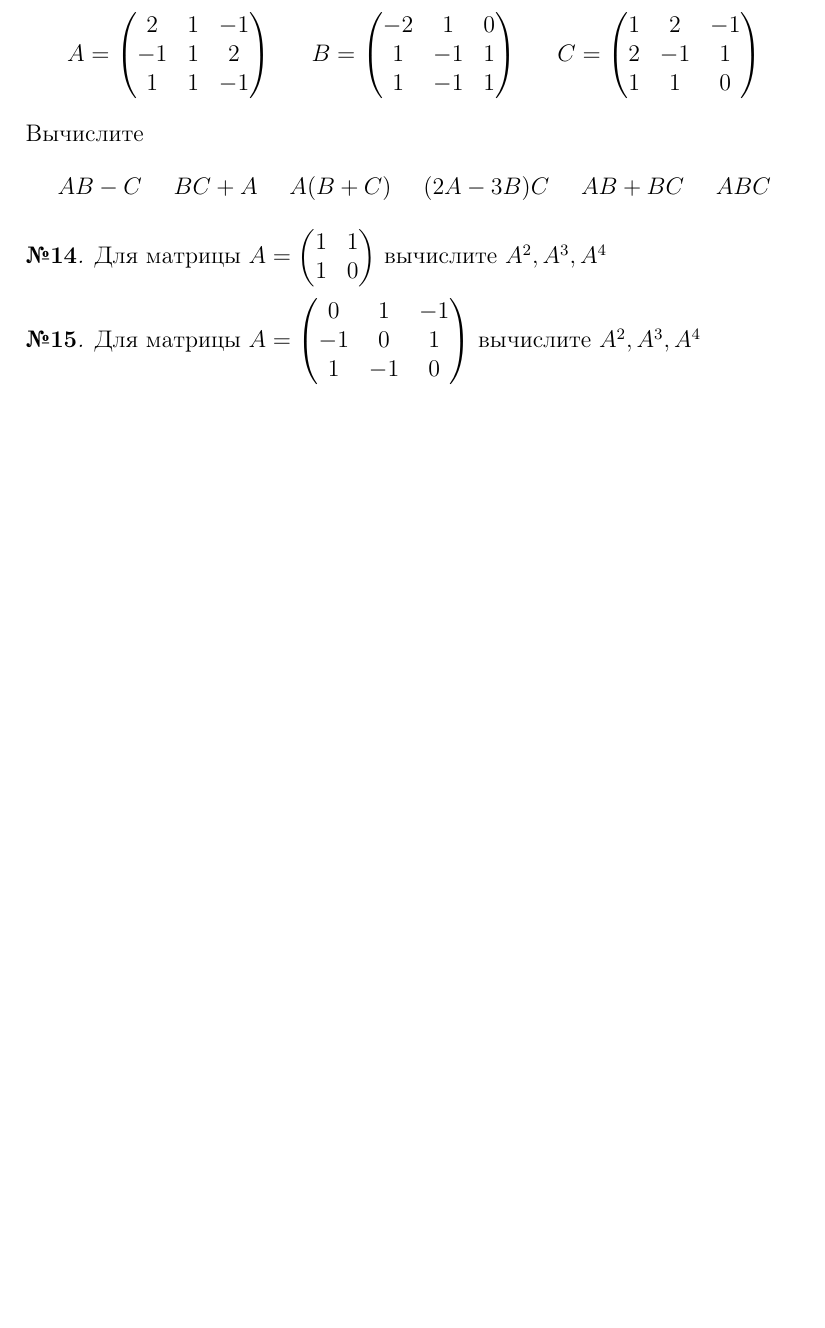
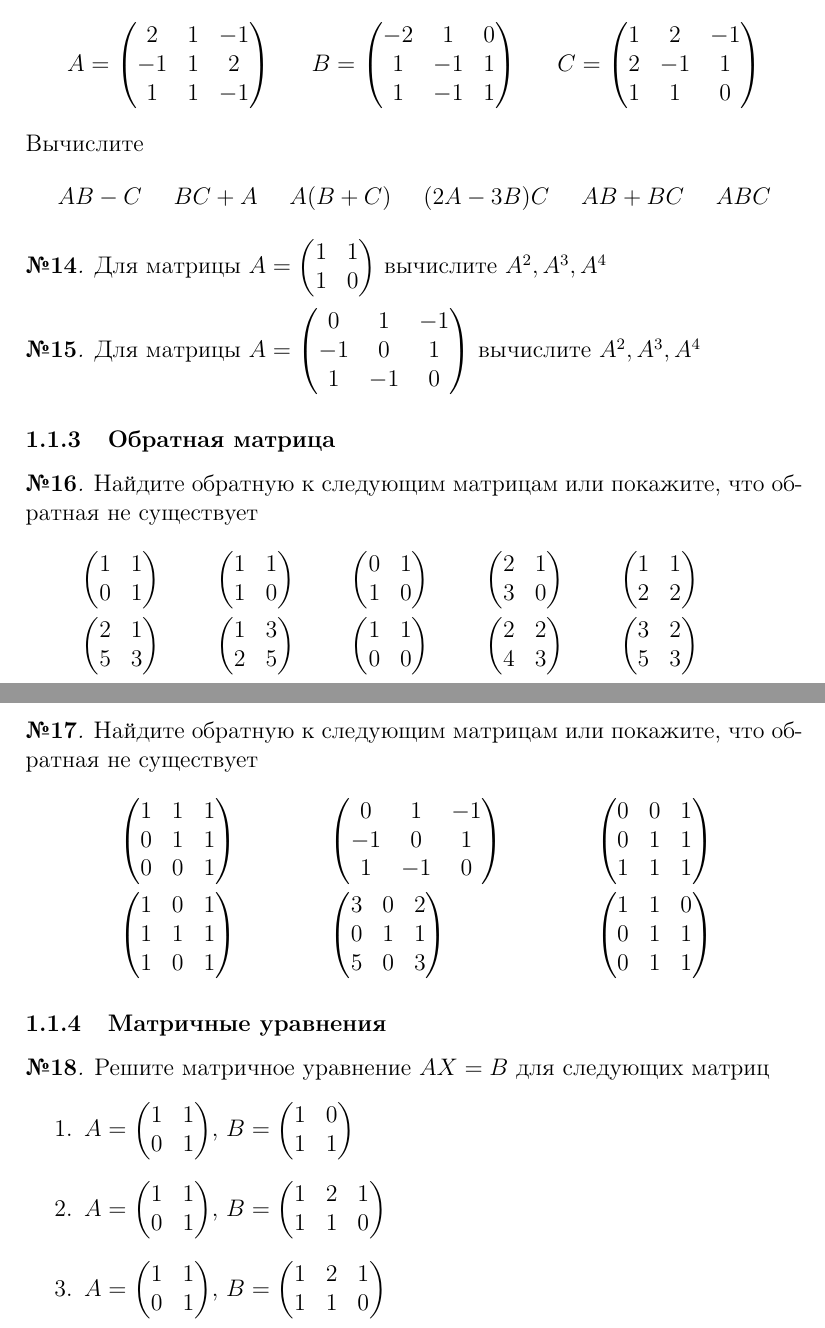
Before and after one commit to artamonoff/math-for-ds, a LaTeX problem sheet (exercises/exercises-math-for-ds.tex, which reads exercises/matrices.tex): part of page 5 of 5 before the commit and two parts of pages 5 and 6 of 6 after it, the two joined at a grey line, cut so that both start at the same text, the shorter picture padded with empty space. Compiled offline with pdfLaTeX.

Commit message:
update exercises

```diff
--- a/exercises/matrices.tex
+++ b/exercises/matrices.tex
@@ -223,3 +223,88 @@
 Для матрицы \(A=\begin{pmatrix} 0 & 1 & -1 \\ -1 & 0 & 1 \\ 1 & -1 & 0 \end{pmatrix}\) вычислите
 \(A^2, A^3, A^4\)
 \end{exercise}
+
+\subsubsection{Обратная матрица}
+
+\begin{exercise}
+Найдите обратную к следующим матрицам или покажите, что обратная не существует
+\begin{align*}
+	&\begin{pmatrix}
+		1 & 1 \\ 0 & 1
+	\end{pmatrix} &
+	&\begin{pmatrix}
+		1 & 1 \\ 1 & 0
+	\end{pmatrix} &
+	&\begin{pmatrix}
+		0 & 1 \\ 1 & 0
+	\end{pmatrix} &
+	&\begin{pmatrix}
+		2 & 1 \\ 3 & 0
+	\end{pmatrix} &
+	&\begin{pmatrix}
+		1 & 1 \\ 2 & 2
+	\end{pmatrix} \\
+	&\begin{pmatrix}
+		2 & 1 \\ 5 & 3
+	\end{pmatrix} &
+	&\begin{pmatrix}
+		1 & 3 \\ 2 & 5
+	\end{pmatrix} &
+	&\begin{pmatrix}
+		1 & 1 \\ 0 & 0
+	\end{pmatrix} &
+	&\begin{pmatrix}
+		2 & 2 \\ 4 & 3
+	\end{pmatrix} &
+	&\begin{pmatrix}
+		3 & 2 \\ 5 & 3
+	\end{pmatrix} &
+\end{align*}
+\end{exercise}
+
+\begin{exercise}
+Найдите обратную к следующим матрицам или покажите, что обратная не существует
+\begin{align*}
+	&\begin{pmatrix}
+		1 & 1 & 1 \\ 0 & 1 & 1 \\ 0 & 0 & 1
+	\end{pmatrix} &
+	&\begin{pmatrix}
+		0 & 1 & -1 \\ -1 & 0 & 1 \\ 1 & -1 & 0
+	\end{pmatrix} &
+	&\begin{pmatrix}
+		0 & 0 & 1 \\ 0 & 1 & 1 \\ 1 & 1 & 1
+	\end{pmatrix} \\
+	&\begin{pmatrix}
+		1 & 0 & 1 \\ 1 & 1 & 1 \\ 1 & 0 & 1
+	\end{pmatrix} &
+	&\begin{pmatrix}
+		3 & 0 & 2 \\ 0 & 1 & 1 \\ 5 & 0 & 3
+	\end{pmatrix} &
+	&\begin{pmatrix}
+		1 & 1 & 0 \\ 0 & 1 & 1 \\ 0 & 1 & 1
+	\end{pmatrix}
+\end{align*}
+\end{exercise}
+
+\subsubsection{Матричные уравнения}
+
+\begin{exercise}
+Решите матричное уравнение \(AX=B\) для следующих матриц
+\begin{enumerate}
+	\item \(A=\begin{pmatrix}
+		1 & 1 \\ 0 & 1
+	\end{pmatrix}\), \(B=\begin{pmatrix}
+		1 & 0 \\ 1 & 1
+	\end{pmatrix}\)
+	\item \(A=\begin{pmatrix}
+		1 & 1 \\ 0 & 1
+	\end{pmatrix}\), \(B=\begin{pmatrix}
+		1 & 2 & 1 \\ 1 & 1 & 0
+	\end{pmatrix}\)
+	\item \(A=\begin{pmatrix}
+		1 & 1 \\ 0 & 1
+	\end{pmatrix}\), \(B=\begin{pmatrix}
+		1 & 2 & 1 \\ 1 & 1 & 0
+	\end{pmatrix}\)
+\end{enumerate}
+\end{exercise}
```
Also changed, not shown: exercises/exercises-math-for-ds.pdf.
